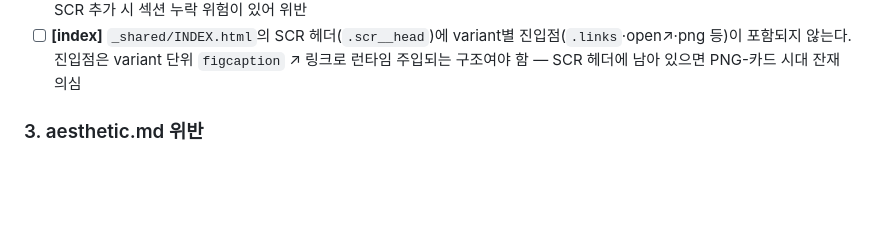
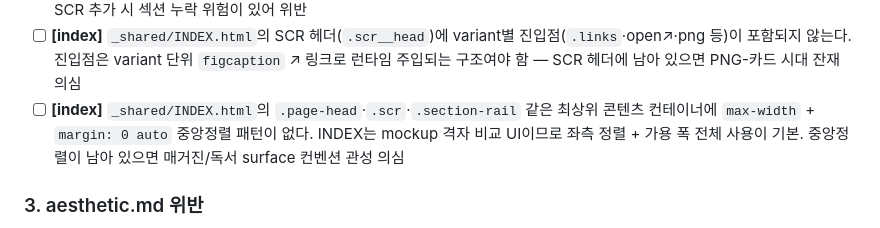
Before and after one commit to soonbee/mobiflow, a Markdown page: skills/review-ui-draft/SKILL.md, the part around the change. Rendered like a GitHub page; blank space fills up the shorter version.

```diff
--- a/skills/review-ui-draft/SKILL.md
+++ b/skills/review-ui-draft/SKILL.md
@@ -62,6 +62,7 @@ ui-design.md §3 화면별 명세와 시안을 1:1로 대조하고, _shared의
 - [ ] **[index]** `_shared/INDEX.html`의 섹션 nav(`.section-rail`)가 `.page-head` 외부에 독립 컴포넌트로 배치되어 있다. `.page-head` 내부 인라인 pill 바는 SCR 수가 늘어나면 스크롤 왕복·wrap으로 사용성이 붕괴됨
 - [ ] **[index]** `_shared/INDEX.html`의 섹션 nav 링크가 DOM(`main .scr[id]`)에서 런타임 생성된다. 하드코딩된 `<a>` 목록은 SCR 추가 시 섹션 누락 위험이 있어 위반
 - [ ] **[index]** `_shared/INDEX.html`의 SCR 헤더(`.scr__head`)에 variant별 진입점(`.links`·open↗·png 등)이 포함되지 않는다. 진입점은 variant 단위 `figcaption` ↗ 링크로 런타임 주입되는 구조여야 함 — SCR 헤더에 남아 있으면 PNG-카드 시대 잔재 의심
+- [ ] **[index]** `_shared/INDEX.html`의 `.page-head`·`.scr`·`.section-rail` 같은 최상위 콘텐츠 컨테이너에 `max-width` + `margin: 0 auto` 중앙정렬 패턴이 없다. INDEX는 mockup 격자 비교 UI이므로 좌측 정렬 + 가용 폭 전체 사용이 기본. 중앙정렬이 남아 있으면 매거진/독서 surface 컨벤션 관성 의심
 
 ### 3. aesthetic.md 위반
 
```
Also changed, not shown: skills/run-draft-from-spec/SKILL.md (+4 -8 lines).
